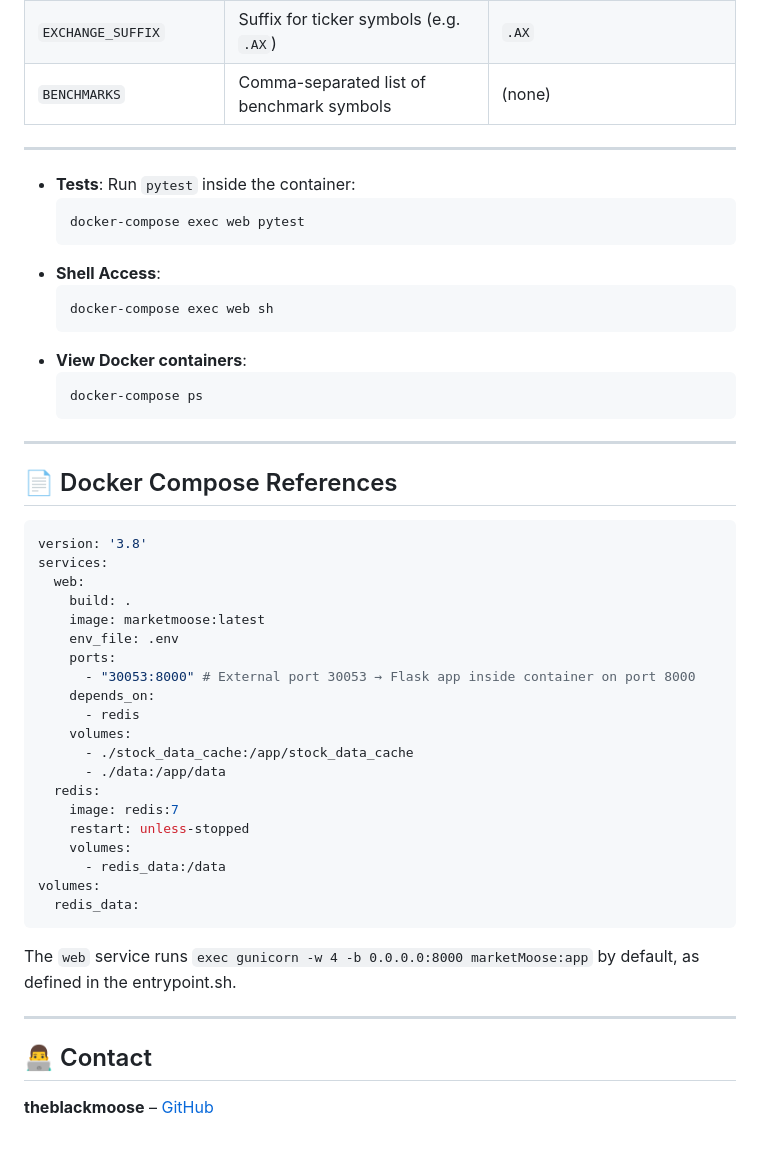
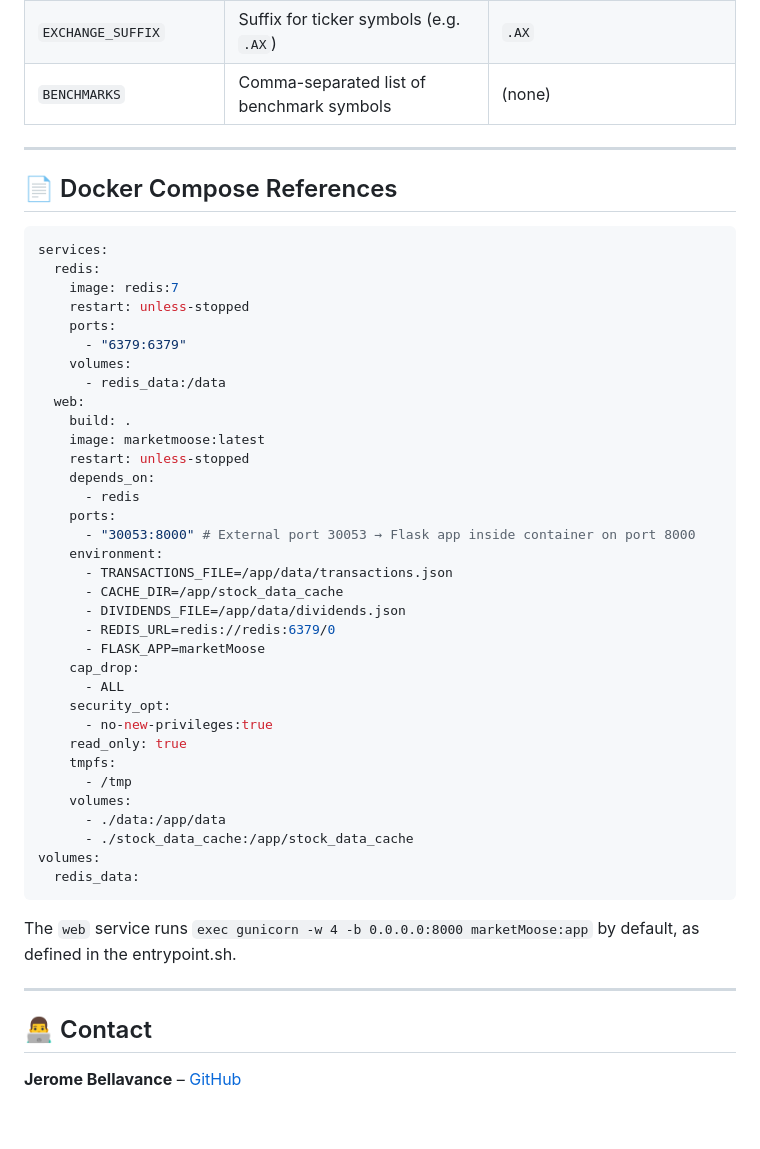
Before and after one commit to theblackmoose/marketMoose, a Markdown page: README.md, the part around the change printed below. Rendered like a GitHub page.

````diff
--- a/README.md
+++ b/README.md
@@ -89,42 +112,41 @@ Place runtime settings in the `.env` file and reference them in `docker-compose.
 
 ---
 
-- **Tests**: Run `pytest` inside the container:
-  ```bash
-  docker-compose exec web pytest
-  ```
-- **Shell Access**:
-  ```bash
-  docker-compose exec web sh
-  ```
-- **View Docker containers**:
-  ```bash
-  docker-compose ps
-  ```
-
----
-
 ## 📄 Docker Compose References
 
 ```yaml
-version: '3.8'
 services:
+  redis:
+    image: redis:7
+    restart: unless-stopped
+    ports:
+      - "6379:6379"
+    volumes:
+      - redis_data:/data
   web:
     build: .
     image: marketmoose:latest
-    env_file: .env
+    restart: unless-stopped
+    depends_on:
+      - redis
     ports:
       - "30053:8000" # External port 30053 → Flask app inside container on port 8000
-    depends_on:
-      - redis
+    environment:
+      - TRANSACTIONS_FILE=/app/data/transactions.json
+      - CACHE_DIR=/app/stock_data_cache
+      - DIVIDENDS_FILE=/app/data/dividends.json
+      - REDIS_URL=redis://redis:6379/0
+      - FLASK_APP=marketMoose
+    cap_drop:
+      - ALL
+    security_opt:
+      - no-new-privileges:true
+    read_only: true
+    tmpfs:
+      - /tmp
     volumes:
+      - ./data:/app/data
       - ./stock_data_cache:/app/stock_data_cache
-      - ./data:/app/data
-  redis:
-    image: redis:7
-    restart: unless-stopped
-    volumes:
-      - redis_data:/data
 volumes:
   redis_data:
 ```
@@ -135,4 +157,4 @@ The `web` service runs `exec gunicorn -w 4 -b 0.0.0.0:8000 marketMoose:app` by d
 
 ## 👨‍💻 Contact
 
-**theblackmoose** – [GitHub](https://github.com/theblackmoose)
+**Jerome Bellavance** – [GitHub](https://github.com/theblackmoose)
````
Also changed, not shown: other parts of README.md (+27 -4 lines).
